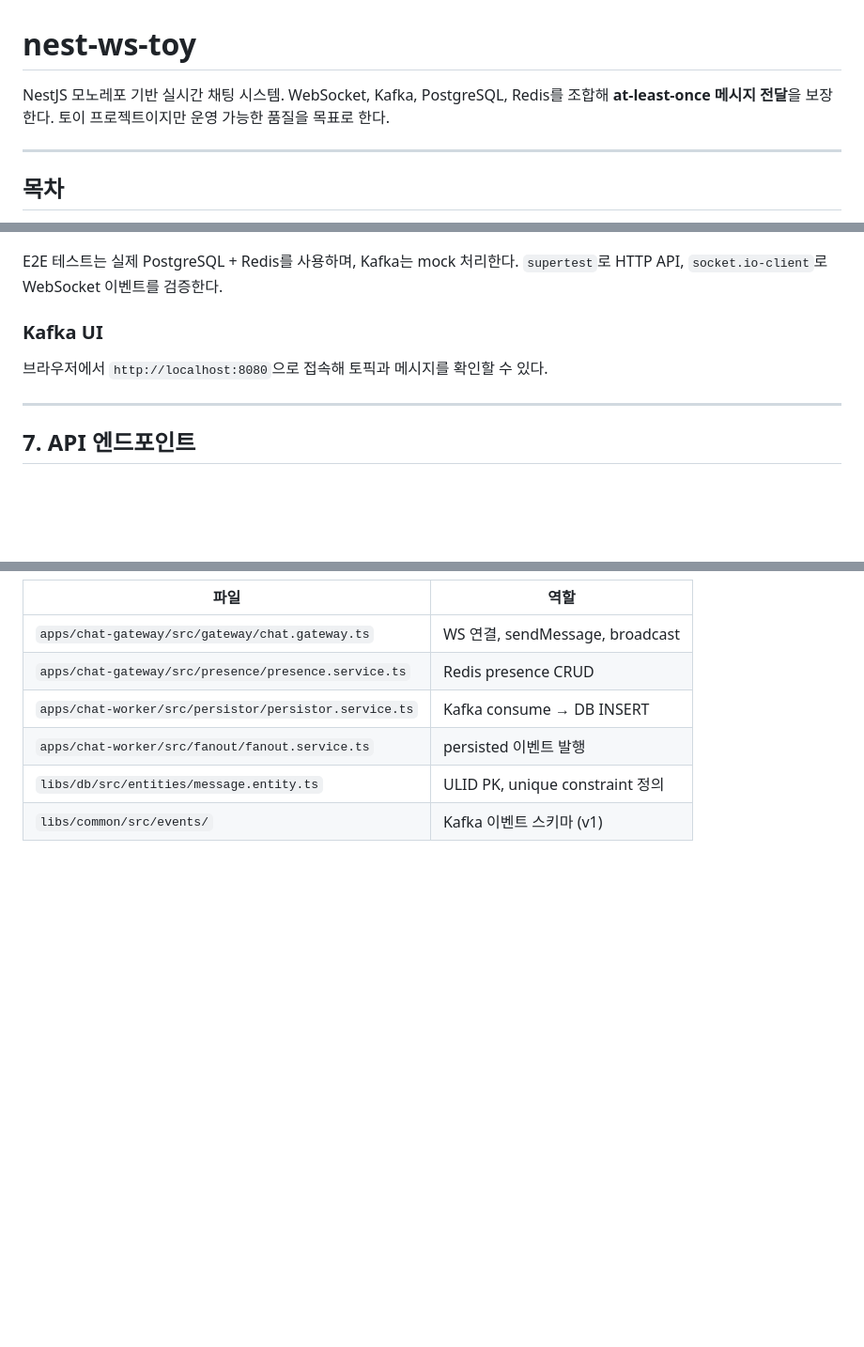
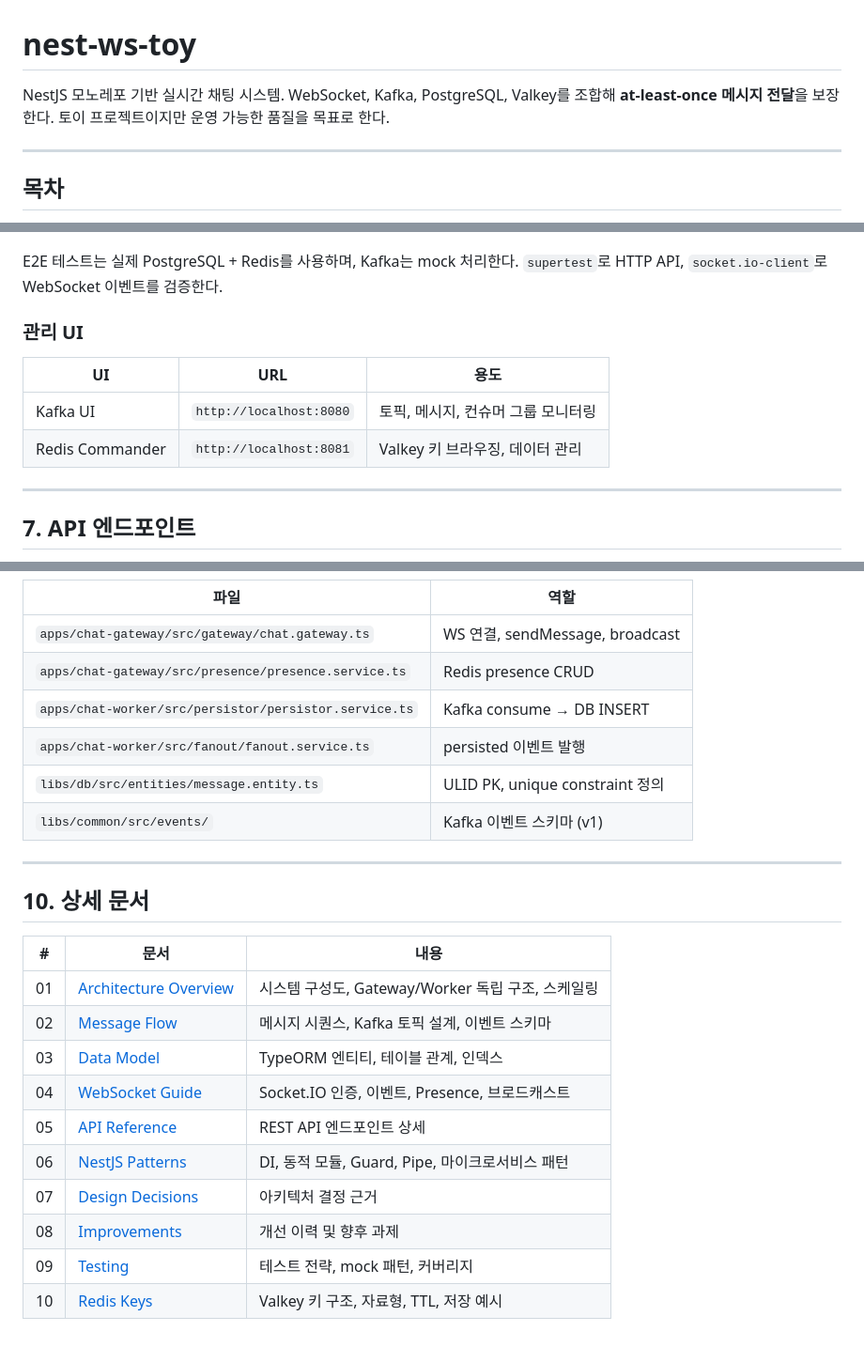
Before and after one commit to kaameo/nest-ws-toy, a Markdown page: README.md, 3 parts joined by grey strips. Shown at 94% size. Drawn GitHub-style; blank space fills up the shorter version.

Commit message:
docs: README에 Valkey 반영, 관리 UI 추가, docs 목차 링크 추가
- Redis → Valkey 8 표기 통일 (소개, 기술 스택, 아키텍처 다이어그램)
- Kafka UI + Redis Commander 관리 UI 테이블로 정리
- docs/ 전체 10개 문서 링크 목차 추가

```diff
--- a/README.md
+++ b/README.md
@@ -1,6 +1,6 @@
 # nest-ws-toy
 
-NestJS 모노레포 기반 실시간 채팅 시스템. WebSocket, Kafka, PostgreSQL, Redis를 조합해 **at-least-once 메시지 전달**을 보장한다. 토이 프로젝트이지만 운영 가능한 품질을 목표로 한다.
+NestJS 모노레포 기반 실시간 채팅 시스템. WebSocket, Kafka, PostgreSQL, Valkey를 조합해 **at-least-once 메시지 전달**을 보장한다. 토이 프로젝트이지만 운영 가능한 품질을 목표로 한다.
 
 ---
 
@@ -268,9 +269,12 @@ pnpm test:e2e
 
 E2E 테스트는 실제 PostgreSQL + Redis를 사용하며, Kafka는 mock 처리한다. `supertest`로 HTTP API, `socket.io-client`로 WebSocket 이벤트를 검증한다.
 
-### Kafka UI
+### 관리 UI
 
-브라우저에서 `http://localhost:8080`으로 접속해 토픽과 메시지를 확인할 수 있다.
+| UI | URL | 용도 |
+|----|-----|------|
+| Kafka UI | `http://localhost:8080` | 토픽, 메시지, 컨슈머 그룹 모니터링 |
+| Redis Commander | `http://localhost:8081` | Valkey 키 브라우징, 데이터 관리 |
 
 ---
 
@@ -394,3 +398,20 @@ nest-ws-toy/
 | `apps/chat-worker/src/fanout/fanout.service.ts` | persisted 이벤트 발행 |
 | `libs/db/src/entities/message.entity.ts` | ULID PK, unique constraint 정의 |
 | `libs/common/src/events/` | Kafka 이벤트 스키마 (v1) |
+
+---
+
+## 10. 상세 문서
+
+| # | 문서 | 내용 |
+|---|------|------|
+| 01 | [Architecture Overview](docs/01-architecture-overview.md) | 시스템 구성도, Gateway/Worker 독립 구조, 스케일링 |
+| 02 | [Message Flow](docs/02-message-flow.md) | 메시지 시퀀스, Kafka 토픽 설계, 이벤트 스키마 |
+| 03 | [Data Model](docs/03-data-model.md) | TypeORM 엔티티, 테이블 관계, 인덱스 |
+| 04 | [WebSocket Guide](docs/04-websocket-guide.md) | Socket.IO 인증, 이벤트, Presence, 브로드캐스트 |
+| 05 | [API Reference](docs/05-api-reference.md) | REST API 엔드포인트 상세 |
+| 06 | [NestJS Patterns](docs/06-nestjs-patterns.md) | DI, 동적 모듈, Guard, Pipe, 마이크로서비스 패턴 |
+| 07 | [Design Decisions](docs/07-design-decisions.md) | 아키텍처 결정 근거 |
+| 08 | [Improvements](docs/08-improvements.md) | 개선 이력 및 향후 과제 |
+| 09 | [Testing](docs/09-testing.md) | 테스트 전략, mock 패턴, 커버리지 |
+| 10 | [Redis Keys](docs/10-redis-keys.md) | Valkey 키 구조, 자료형, TTL, 저장 예시 |
```
Also changed, not shown: other parts of README.md (+3 -2 lines).
